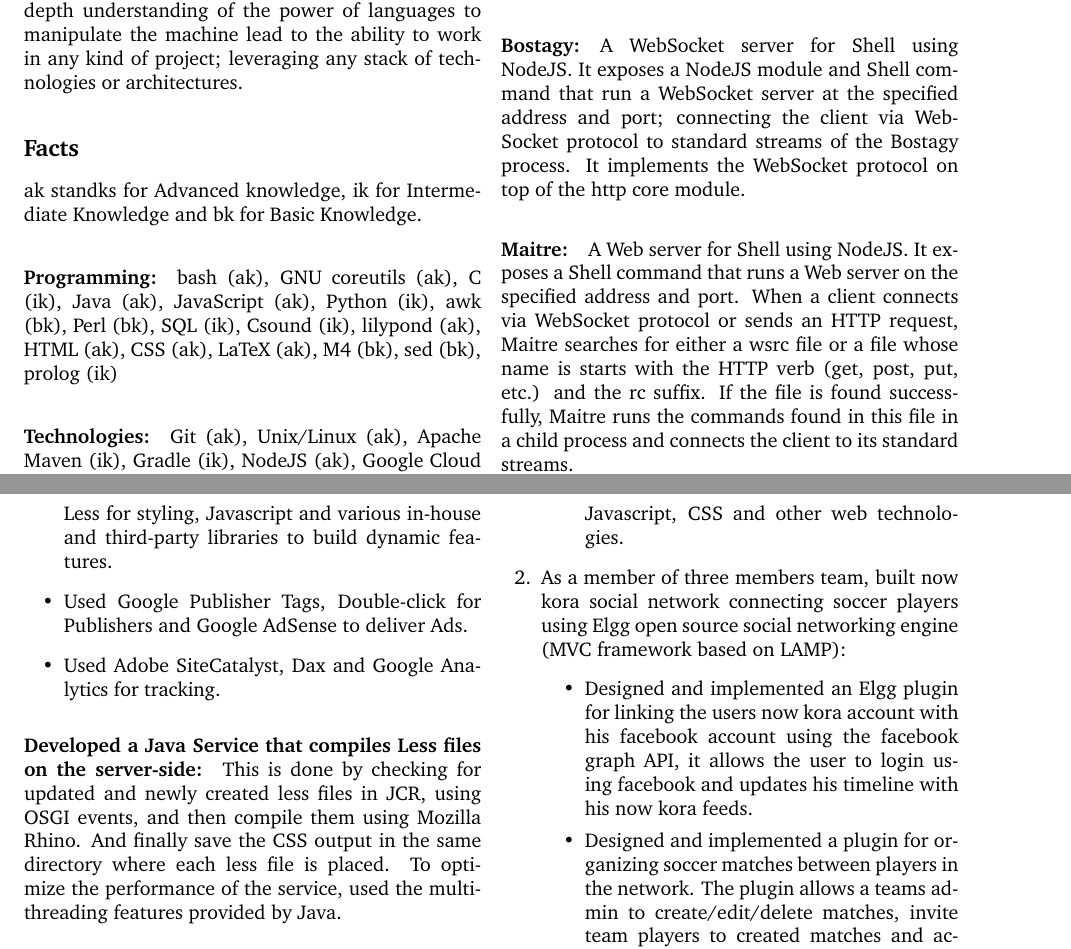
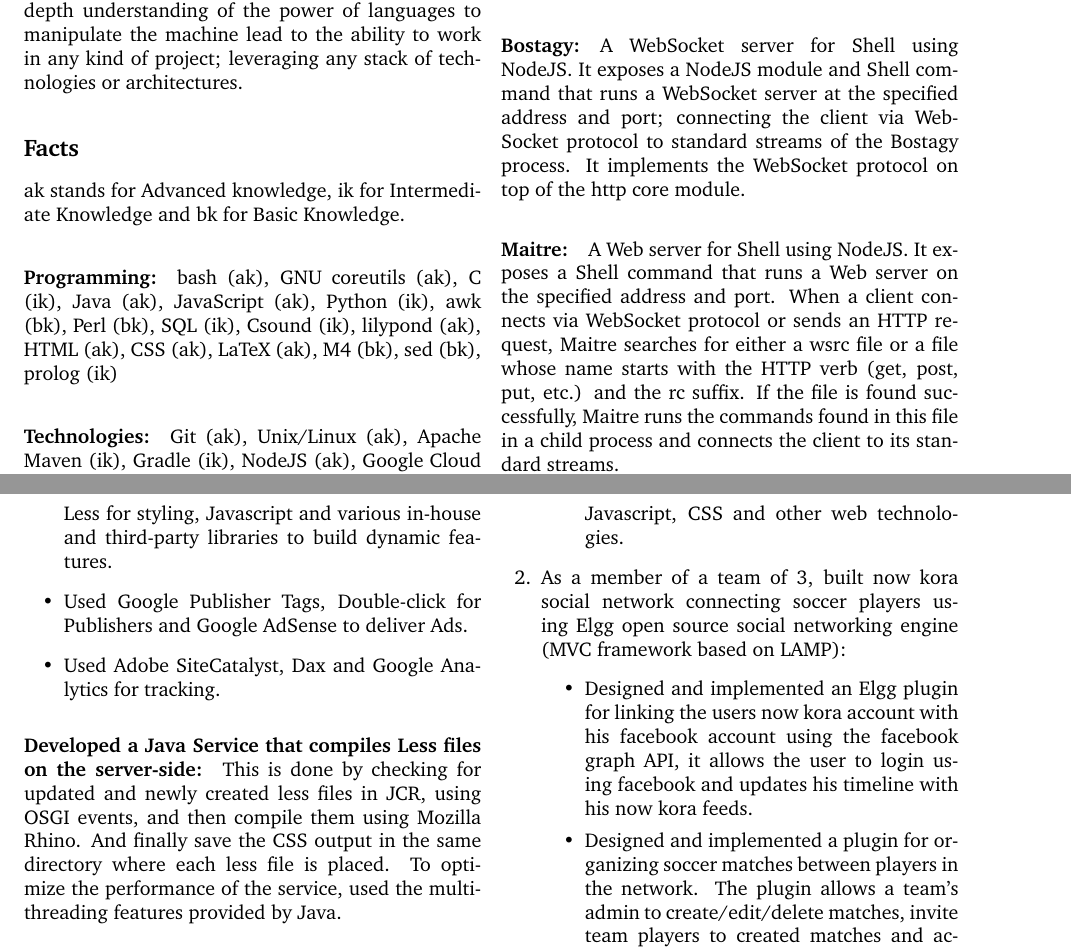
Before and after one commit to faddymichel/resume, a LaTeX CV (resume.tex, which reads emp/pseudomode.tex, emp/tektrust.tex, facts.tex): two parts of pages 1 and 3 of 3, joined at a grey line, cut so that both start at the same text. Compiled offline with pdfLaTeX.

Commit message:
typo changes

```diff
--- a/emp/pseudomode.tex
+++ b/emp/pseudomode.tex
@@ -3,14 +3,14 @@ Founder / Leader / Software Engineer at Pseudomode}}
 Founded Workshop for making not only \uppercase{accessible} but \uppercase{usable} Technologies.
 \paragraph{Bostagy:}
 A WebSocket server for Shell using NodeJS.
-It exposes a NodeJS module and Shell command that run a WebSocket server at the specified address and port;
+It exposes a NodeJS module and Shell command that runs a WebSocket server at the specified address and port;
 connecting the client via WebSocket protocol to standard streams of the Bostagy process.
 It implements the WebSocket protocol on top of the http core module.
 \paragraph{Maitre:}
 A Web server for Shell using NodeJS.
 It exposes a Shell command that runs a Web server on the specified address and port.
 When a client connects via WebSocket protocol or sends an HTTP request,
-Maitre searches for either a wsrc file or a file whose name is starts with the HTTP verb (get, post, put, etc.) and the rc suffix.
+Maitre searches for either a wsrc file or a file whose name starts with the HTTP verb (get, post, put, etc.) and the rc suffix.
 If the file is found successfully, Maitre runs the commands found in this file in a child process and connects the client to its standard streams.
 \paragraph{Scenarist:}
 A Scenario-based UI framework.
--- a/emp/tektrust.tex
+++ b/emp/tektrust.tex
@@ -9,14 +9,14 @@ Junior Software Engineer at TekTrust}}
 \item Customize smart services, expression functions, custom forms and custom channels using Appian java APIs,
 JSP, HTML, Javascript, CSS and other web technologies.
 \end {itemize}
-\item As a member of three members team, built now kora social network connecting soccer players using Elgg open
+\item As a member of a team of 3, built now kora social network connecting soccer players using Elgg open
 source social networking engine (MVC framework based on LAMP):
 \begin {itemize}
 \item Designed and implemented an Elgg plugin for linking the users now kora account with his facebook account
 using the facebook graph API, it allows the user to login using facebook and updates his timeline with his now
 kora feeds.
 \item Designed and implemented a plugin for organizing soccer matches between players in the network. The plugin
-allows a teams admin to create/edit/delete matches, invite team players to created matches and accept/reject
+allows a team's admin to create/edit/delete matches, invite team players to created matches and accept/reject
 non-team players join requests.
 \item Contributed in the Design and implementation of an Elgg web theme for all the pages the pages that appear
 when there is no user logged in using HTML4, CSS2 and jQuery UI.
--- a/facts.tex
+++ b/facts.tex
@@ -1,5 +1,5 @@
 \subsection{Facts}
-ak standks for Advanced knowledge, ik for Intermediate Knowledge and bk for Basic Knowledge.
+ak stands for Advanced knowledge, ik for Intermediate Knowledge and bk for Basic Knowledge.
 \paragraph{Programming:}
 bash (ak), GNU coreutils (ak), C (ik), Java (ak), JavaScript (ak), Python
 (ik), awk (bk),
```
Also changed, not shown: emp/poppin.tex (+1 -1 lines).
